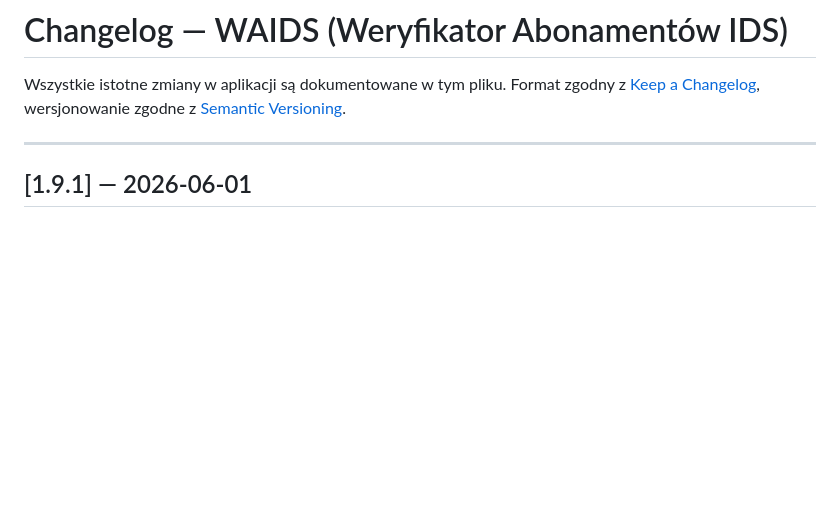
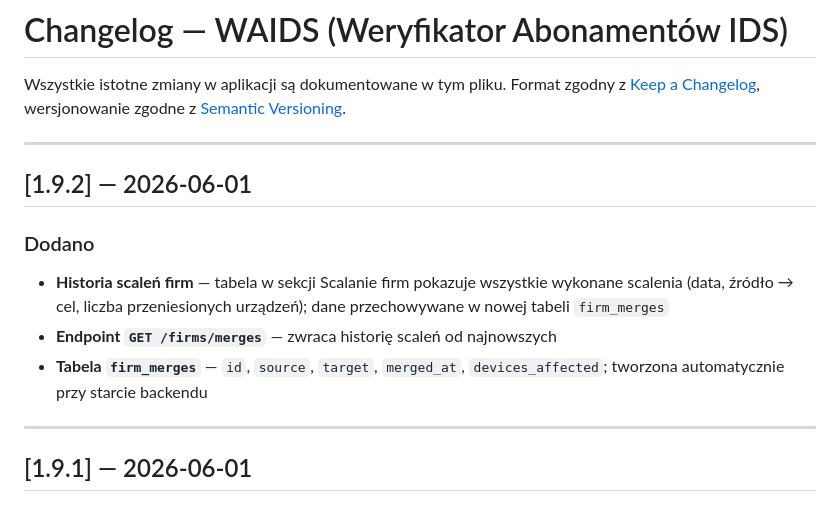
Before and after one commit to salamonpaw/WAIDS, a Markdown page: CHANGELOG.md, the part around the change. GitHub-like rendering; blank space fills up the shorter version.

Commit message:
docs: CHANGELOG 1.9.2 — historia scaleń firm
Co-Authored-By: Claude Sonnet 4.6 <noreply@anthropic.com>

```diff
--- a/CHANGELOG.md
+++ b/CHANGELOG.md
@@ -3,6 +3,15 @@
 Wszystkie istotne zmiany w aplikacji są dokumentowane w tym pliku.
 Format zgodny z [Keep a Changelog](https://keepachangelog.com/pl/1.0.0/),
 wersjonowanie zgodne z [Semantic Versioning](https://semver.org/lang/pl/).
+
+---
+
+## [1.9.2] — 2026-06-01
+
+### Dodano
+- **Historia scaleń firm** — tabela w sekcji Scalanie firm pokazuje wszystkie wykonane scalenia (data, źródło → cel, liczba przeniesionych urządzeń); dane przechowywane w nowej tabeli `firm_merges`
+- **Endpoint `GET /firms/merges`** — zwraca historię scaleń od najnowszych
+- **Tabela `firm_merges`** — `id`, `source`, `target`, `merged_at`, `devices_affected`; tworzona automatycznie przy starcie backendu
 
 ---
 
```
